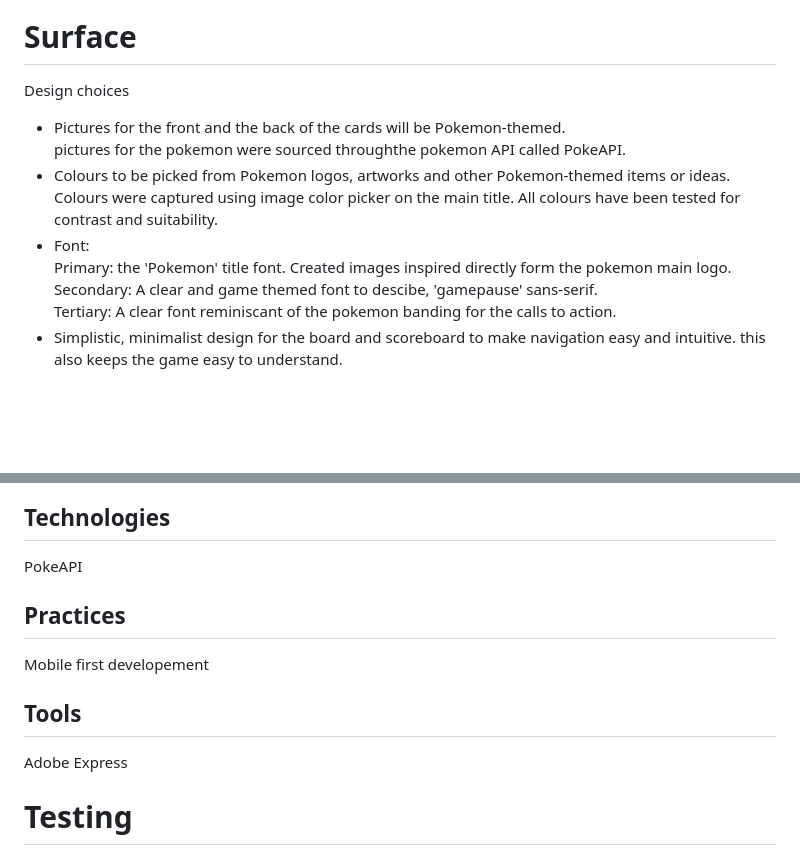
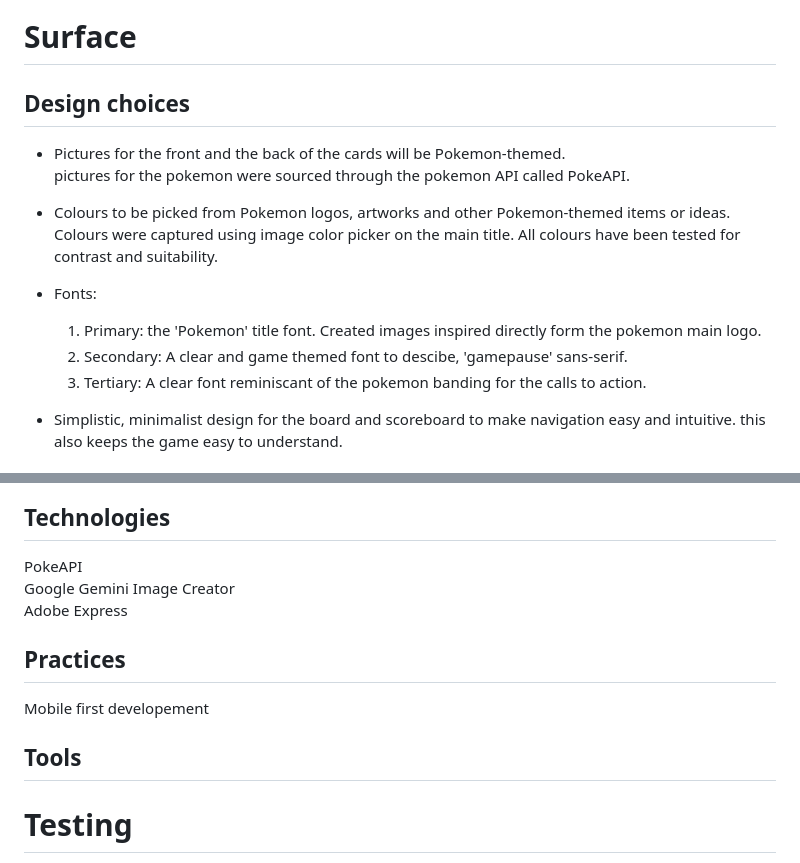
Before and after one commit to Gruheem/milestone-project-two, a Markdown page: README.md, 2 parts joined by grey strips. GitHub-like rendering; blank space fills up the shorter version.

Commit message:
Format README

```diff
--- a/README.md
+++ b/README.md
@@ -201,15 +201,18 @@ Victory Modal:
 
 # Surface
 
-Design choices
+## Design choices
 - Pictures for the front and the back of the cards will be Pokemon-themed.
-pictures for the pokemon were sourced throughthe pokemon API called PokeAPI.
+pictures for the pokemon were sourced through the pokemon API called PokeAPI.
+
 - Colours to be picked from Pokemon logos, artworks and other Pokemon-themed items or ideas.
 Colours were captured using image color picker on the main title. All colours have been tested for contrast and suitability.
-- Font:
-Primary: the 'Pokemon' title font. Created images inspired directly form the pokemon main logo.
-Secondary: A clear and game themed font to descibe, 'gamepause' sans-serif.
-Tertiary: A clear font reminiscant of the pokemon banding for the calls to action.
+
+- Fonts:
+    1. Primary: the 'Pokemon' title font. Created images inspired directly form the pokemon main logo.
+    2. Secondary: A clear and game themed font to descibe, 'gamepause' sans-serif.
+    3. Tertiary: A clear font reminiscant of the pokemon banding for the calls to action.
+
 - Simplistic, minimalist design for the board and scoreboard to make navigation easy and intuitive. this also keeps the game easy to understand.
 
 # Technologies used
@@ -226,12 +229,14 @@ Favicon
 
 ## Technologies
 PokeAPI
+Google Gemini Image Creator
+Adobe Express
 
 ## Practices
 Mobile first developement
 
 ## Tools
-Adobe Express
+
 
 # Testing
 Test user stories
```
Also changed, not shown: other parts of README.md (+4 -4 lines).
